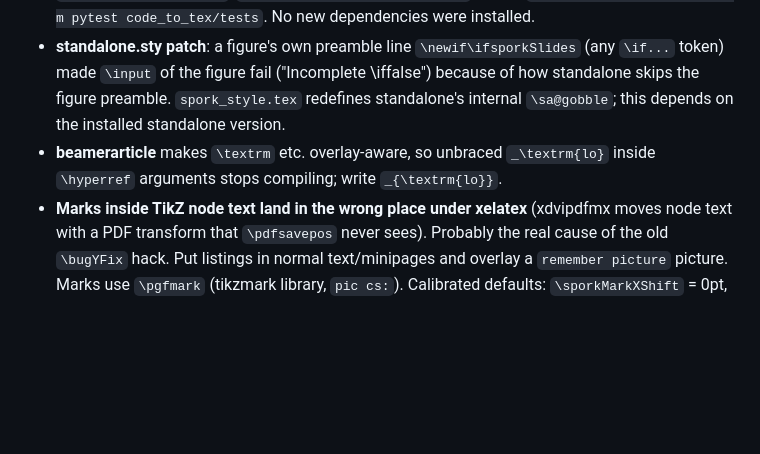
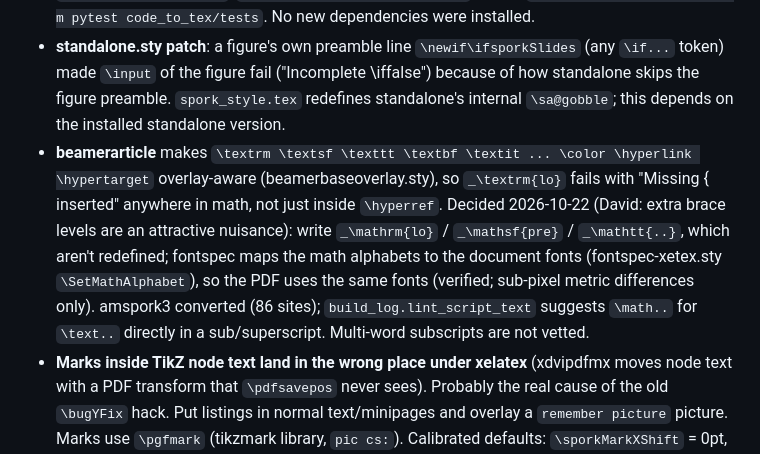
Before and after one commit to akeley98/spork_tex, a Markdown page: plan_slides.md, the part around the change. Drawn GitHub-style; blank space fills up the shorter version.

Commit message:
plan_slides.md: \math.. instead of braced \text.. in sub/superscripts
Co-Authored-By: Claude Opus 5.5 <noreply@anthropic.com>

```diff
--- a/plan_slides.md
+++ b/plan_slides.md
@@ -451,7 +451,12 @@ Standalone figures compile in slides mode (see Figures). Tests are pytest inside
   `latex/spork_style.tex`, `latex/code_to_tex_support.tex`. Tests: `cd spork/docs && python3 -m pytest code_to_tex/tests`. No new dependencies were installed.
 * **standalone.sty patch**: a figure's own preamble line `\newif\ifsporkSlides` (any `\if...` token) made `\input` of the figure fail ("Incomplete \iffalse")
   because of how standalone skips the figure preamble. `spork_style.tex` redefines standalone's internal `\sa@gobble`; this depends on the installed standalone version.
-* **beamerarticle** makes `\textrm` etc. overlay-aware, so unbraced `_\textrm{lo}` inside `\hyperref` arguments stops compiling; write `_{\textrm{lo}}`.
+* **beamerarticle** makes `\textrm \textsf \texttt \textbf \textit ... \color \hyperlink \hypertarget` overlay-aware
+  (beamerbaseoverlay.sty), so `_\textrm{lo}` fails with "Missing { inserted" anywhere in math, not just inside `\hyperref`.
+  Decided 2026-10-22 (David: extra brace levels are an attractive nuisance): write `_\mathrm{lo}` / `_\mathsf{pre}` / `_\mathtt{..}`,
+  which aren't redefined; fontspec maps the math alphabets to the document fonts (fontspec-xetex.sty `\SetMathAlphabet`),
+  so the PDF uses the same fonts (verified; sub-pixel metric differences only). amspork3 converted (86 sites);
+  `build_log.lint_script_text` suggests `\math..` for `\text..` directly in a sub/superscript. Multi-word subscripts are not vetted.
 * **Marks inside TikZ node text land in the wrong place under xelatex** (xdvipdfmx moves node text with a PDF transform that `\pdfsavepos` never sees).
   Probably the real cause of the old `\bugYFix` hack. Put listings in normal text/minipages and overlay a `remember picture` picture. Marks use `\pgfmark` (tikzmark library, `pic cs:`).
   Calibrated defaults: `\sporkMarkXShift` = 0pt, `\sporkMarkYShift` = 0.5ex.
```
